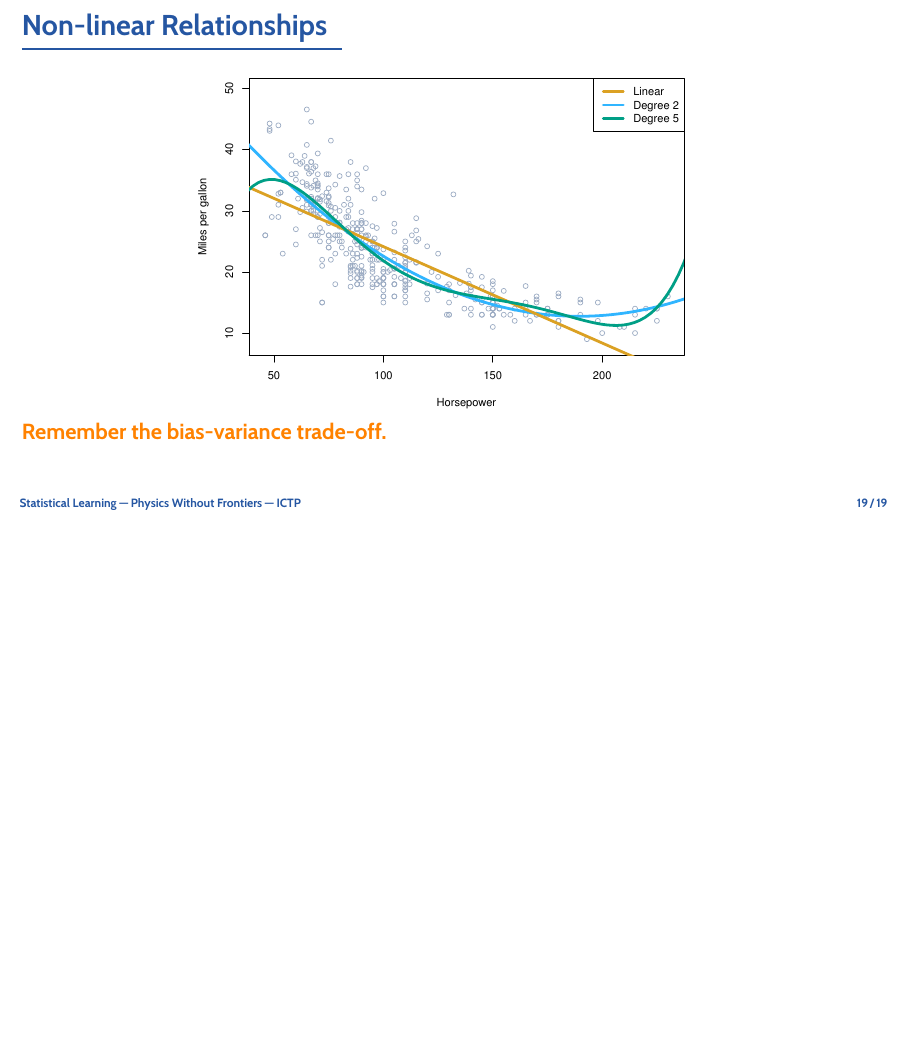
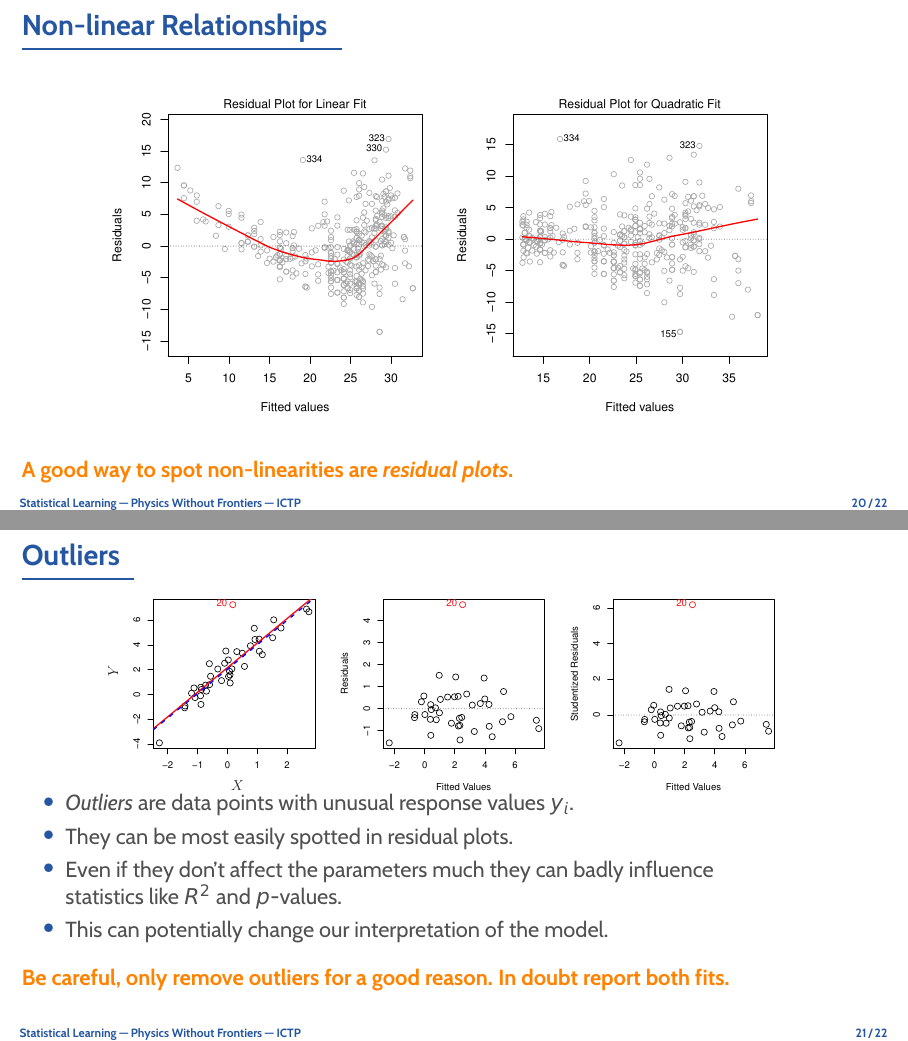
Before and after one commit to rinnert/statlearning-python-pwf, LaTeX slides (lectures/latex/lecture_03_3_linear_regression.tex): page 20 of 20 before the commit and pages 21 and 22 of 23 after it, the two joined at a grey line, the shorter picture padded with empty space. Compiled offline with pdfLaTeX.

Commit message:
Finish lecture 3, part 3.

```diff
--- a/lectures/latex/lecture_03_3_linear_regression.tex
+++ b/lectures/latex/lecture_03_3_linear_regression.tex
@@ -5,7 +5,7 @@
 \input{preamble}
 \subtitle{\bfseries%
   {Linear Regression, Part 3}\\%
-  {\tiny\it qualitative predictors, interaction \& non-linear extensions, outliers, collinearity}\\%
+  {\tiny\it qualitative predictors, interaction \& non-linear extensions, outliers, high leverage points}\\%
 }
 \begin{document}
 \input{common}
@@ -379,3 +379,26 @@
 	\vspace{-10mm}
 	\bl{Remember the bias-variance trade-off.}
 \end{frame}
+
+\begin{frame}{Non-linear Relationships}
+	\begin{center}
+		\includegraphics[width=0.8\textwidth]{3_9}
+	\end{center}
+	\bl{A good way to spot non-linearities are \e{residual plots}.}
+\end{frame}
+
+\begin{frame}{Outliers}
+	\vspace{-8mm}
+	\begin{center}
+		\includegraphics[width=0.8\textwidth]{3_12}
+	\end{center}
+	\vspace{-8mm}
+	\begin{itemize}
+		\item \e{Outliers} are data points with unusual response values $y_i$.
+		\item They can be most easily spotted in residual plots.
+		\item Even if they don't affect the parameters much they can badly influence\\
+			statistics like $R^2$ and $p$-values.
+		\item This can potentially change our interpretation of the model.
+	\end{itemize}
+	\bl{Be careful, only remove outliers for a good reason. In doubt report both fits.}
+\end{frame}
```
Also changed, not shown: lectures/slides/lecture_03_3_linear_regression.pdf, lectures/latex/lecture_03_3_linear_regression.tex (23 more changed lines).
